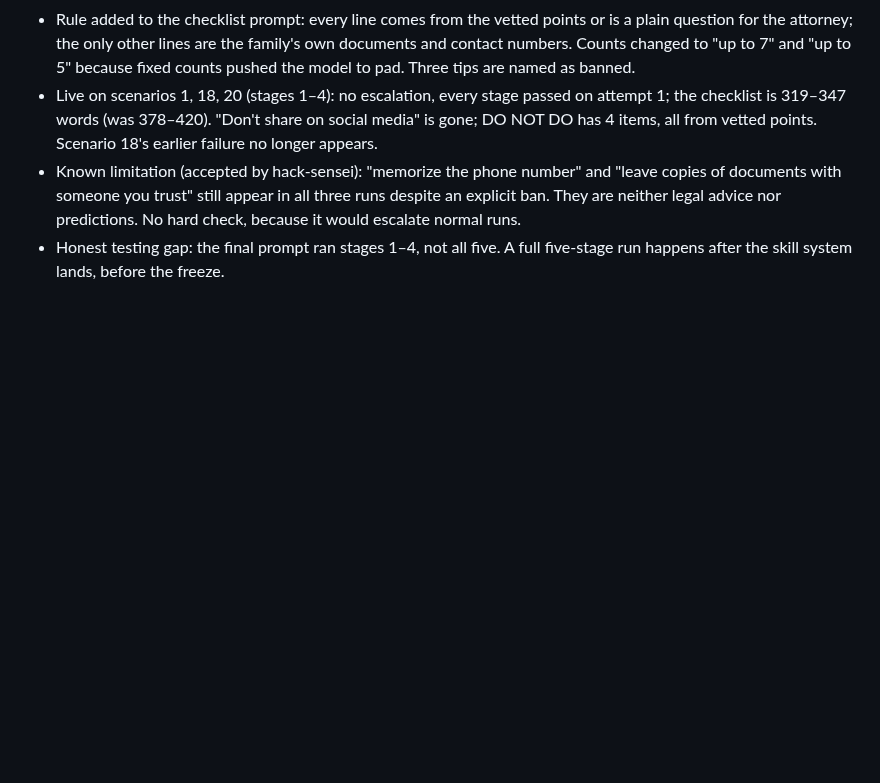
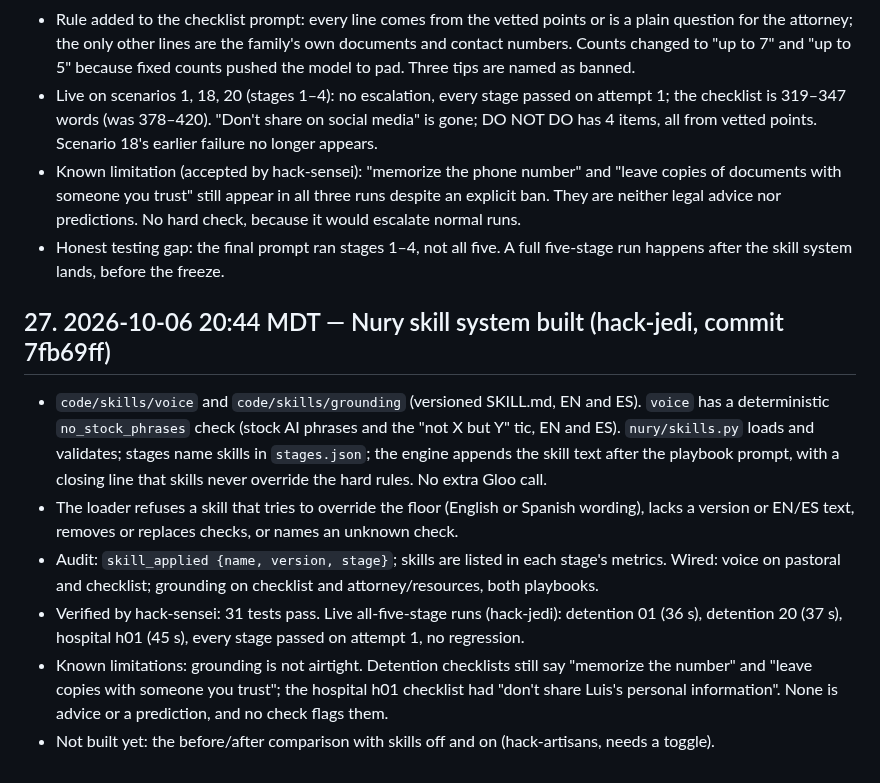
Before and after one commit to 3MetasOS/nury, a Markdown page: BUILD_LOG.md, the part around the change. Rendered like a GitHub page; blank space fills up the shorter version.

Commit message:
BUILD_LOG: Nury skill system built
Co-Authored-By: hack-sensei <hack-sensei@rnd23blocks.aimaestro.local>

```diff
--- a/BUILD_LOG.md
+++ b/BUILD_LOG.md
@@ -185,3 +185,12 @@ Timestamped build record for the judges. One entry per milestone: what was built
 - Live on scenarios 1, 18, 20 (stages 1–4): no escalation, every stage passed on attempt 1; the checklist is 319–347 words (was 378–420). "Don't share on social media" is gone; DO NOT DO has 4 items, all from vetted points. Scenario 18's earlier failure no longer appears.
 - Known limitation (accepted by hack-sensei): "memorize the phone number" and "leave copies of documents with someone you trust" still appear in all three runs despite an explicit ban. They are neither legal advice nor predictions. No hard check, because it would escalate normal runs.
 - Honest testing gap: the final prompt ran stages 1–4, not all five. A full five-stage run happens after the skill system lands, before the freeze.
+
+## 27. 2026-10-06 20:44 MDT — Nury skill system built (hack-jedi, commit 7fb69ff)
+
+- `code/skills/voice` and `code/skills/grounding` (versioned SKILL.md, EN and ES). `voice` has a deterministic `no_stock_phrases` check (stock AI phrases and the "not X but Y" tic, EN and ES). `nury/skills.py` loads and validates; stages name skills in `stages.json`; the engine appends the skill text after the playbook prompt, with a closing line that skills never override the hard rules. No extra Gloo call.
+- The loader refuses a skill that tries to override the floor (English or Spanish wording), lacks a version or EN/ES text, removes or replaces checks, or names an unknown check.
+- Audit: `skill_applied {name, version, stage}`; skills are listed in each stage's metrics. Wired: voice on pastoral and checklist; grounding on checklist and attorney/resources, both playbooks.
+- Verified by hack-sensei: 31 tests pass. Live all-five-stage runs (hack-jedi): detention 01 (36 s), detention 20 (37 s), hospital h01 (45 s), every stage passed on attempt 1, no regression.
+- Known limitations: grounding is not airtight. Detention checklists still say "memorize the number" and "leave copies with someone you trust"; the hospital h01 checklist had "don't share Luis's personal information". None is advice or a prediction, and no check flags them.
+- Not built yet: the before/after comparison with skills off and on (hack-artisans, needs a toggle).
```
